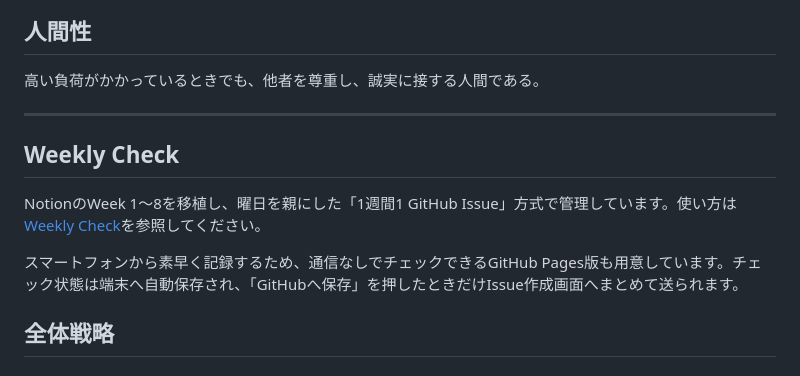
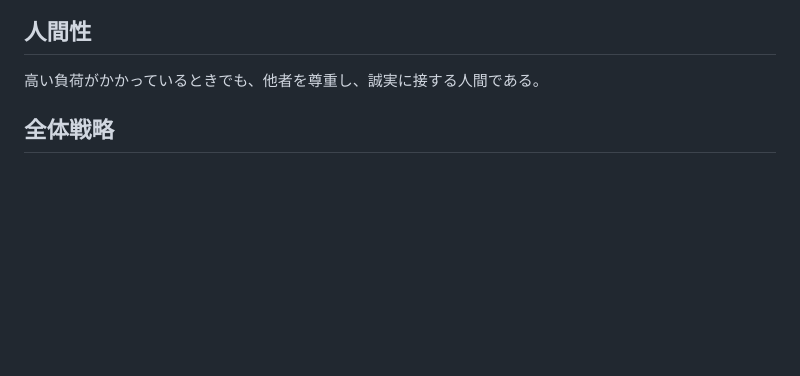
Before and after one commit to ak0007-code/12-WEEK-YEAR, a Markdown page: README.md, the part around the change. GitHub-like rendering; blank space fills up the shorter version.

Commit message:
Remove weekly check documentation

```diff
--- a/README.md
+++ b/README.md
@@ -15,14 +15,6 @@ Ampliumに必要な機能が揃い、AI研究も前進している。
 ## 人間性
 
 高い負荷がかかっているときでも、他者を尊重し、誠実に接する人間である。
-
----
-
-## Weekly Check
-
-NotionのWeek 1〜8を移植し、曜日を親にした「1週間1 GitHub Issue」方式で管理しています。使い方は[Weekly Check](WEEKLY_CHECK.md)を参照してください。
-
-スマートフォンから素早く記録するため、通信なしでチェックできるGitHub Pages版も用意しています。チェック状態は端末へ自動保存され、「GitHubへ保存」を押したときだけIssue作成画面へまとめて送られます。
 
 ## 全体戦略
 
```
Also changed, not shown: WEEKLY_CHECK.md (deleted, +0 -47 lines).
